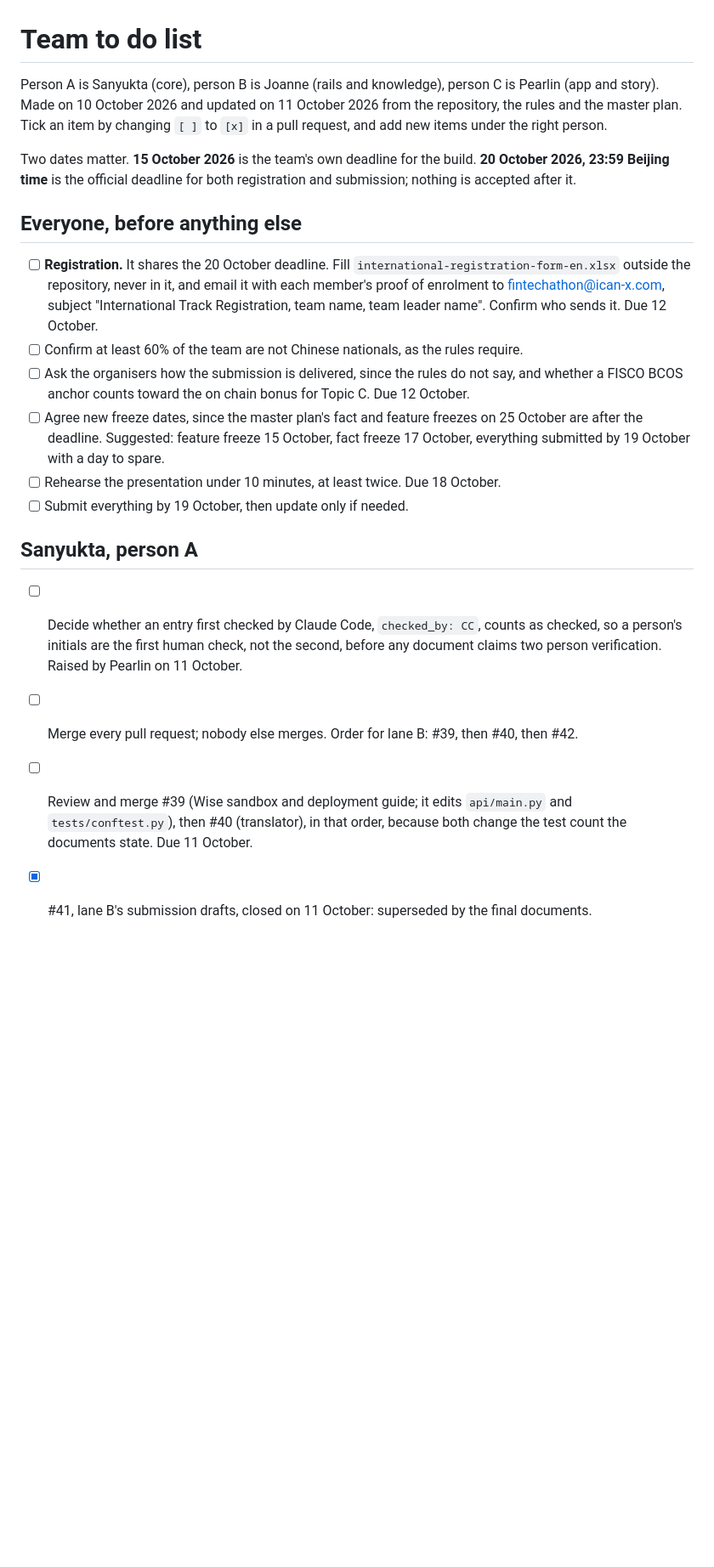
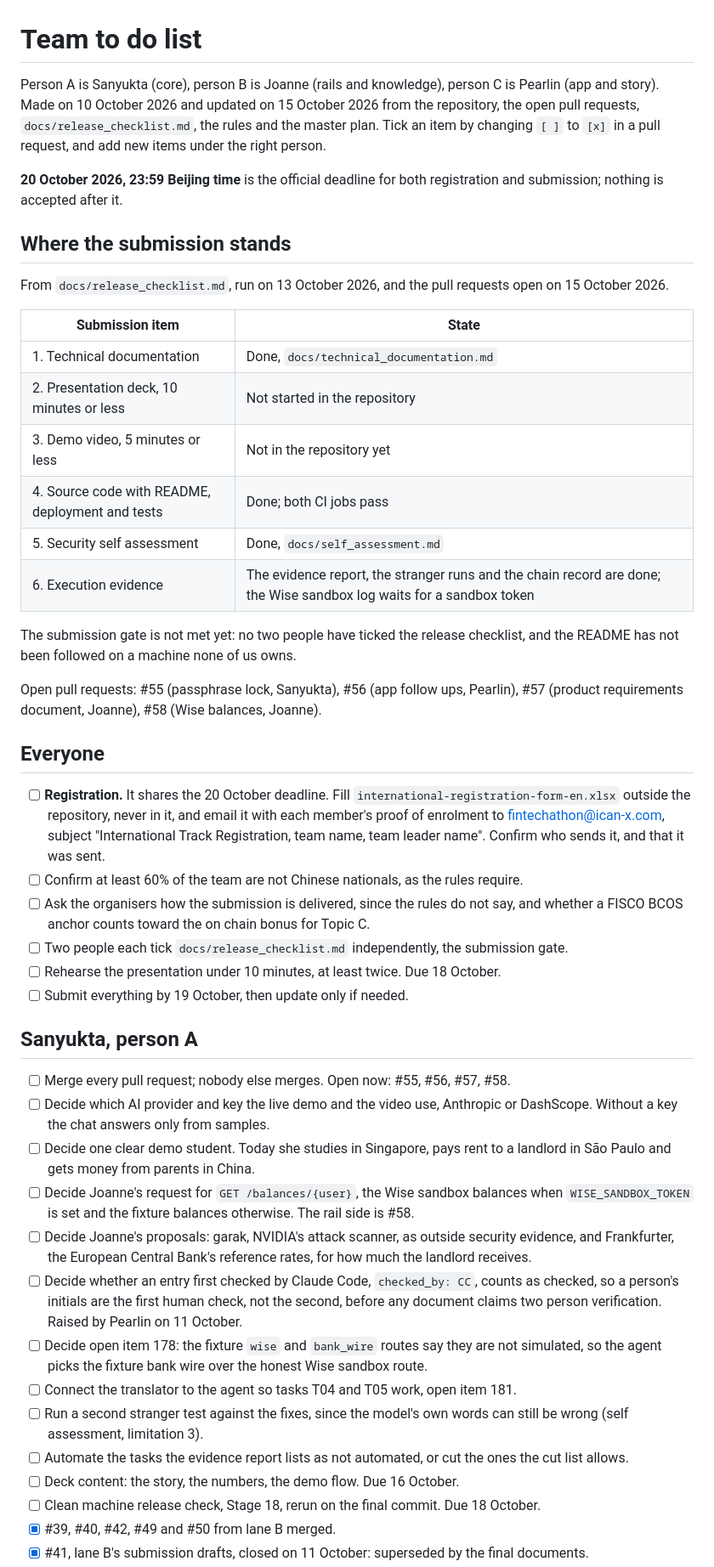
Before and after one commit to sanyuktaphanse/lifeline, a Markdown page: docs/hackathon/todo.md, the part around one of its changes. Shown at 85% size. Drawn GitHub-style; blank space fills up the shorter version.

Commit message:
To do list from the repository on 15 October: submission item status, open pull requests, each person's open and done items
Co-Authored-By: Claude Opus 5.5 <noreply@anthropic.com>

```diff
--- a/docs/hackathon/todo.md
+++ b/docs/hackathon/todo.md
@@ -1,22 +1,48 @@
 # Team to do list
 
-Person A is Sanyukta (core), person B is Joanne (rails and knowledge), person C is Pearlin (app and story). Made on 10 October 2026 and updated on 11 October 2026 from the repository, the rules and the master plan. Tick an item by changing `[ ]` to `[x]` in a pull request, and add new items under the right person.
+Person A is Sanyukta (core), person B is Joanne (rails and knowledge), person C is Pearlin (app and story). Made on 10 October 2026 and updated on 15 October 2026 from the repository, the open pull requests, `docs/release_checklist.md`, the rules and the master plan. Tick an item by changing `[ ]` to `[x]` in a pull request, and add new items under the right person.
 
-Two dates matter. **15 October 2026** is the team's own deadline for the build. **20 October 2026, 23:59 Beijing time** is the official deadline for both registration and submission; nothing is accepted after it.
+**20 October 2026, 23:59 Beijing time** is the official deadline for both registration and submission; nothing is accepted after it.
 
-## Everyone, before anything else
+## Where the submission stands
 
-- [ ] **Registration.** It shares the 20 October deadline. Fill `international-registration-form-en.xlsx` outside the repository, never in it, and email it with each member's proof of enrolment to fintechathon@ican-x.com, subject "International Track Registration, team name, team leader name". Confirm who sends it. Due 12 October.
+From `docs/release_checklist.md`, run on 13 October 2026, and the pull requests open on 15 October 2026.
+
+| Submission item | State |
+| --- | --- |
+| 1. Technical documentation | Done, `docs/technical_documentation.md` |
+| 2. Presentation deck, 10 minutes or less | Not started in the repository |
+| 3. Demo video, 5 minutes or less | Not in the repository yet |
+| 4. Source code with README, deployment and tests | Done; both CI jobs pass |
+| 5. Security self assessment | Done, `docs/self_assessment.md` |
+| 6. Execution evidence | The evidence report, the stranger runs and the chain record are done; the Wise sandbox log waits for a sandbox token |
+
+The submission gate is not met yet: no two people have ticked the release checklist, and the README has not been followed on a machine none of us owns.
+
+Open pull requests: #55 (passphrase lock, Sanyukta), #56 (app follow ups, Pearlin), #57 (product requirements document, Joanne), #58 (Wise balances, Joanne).
+
+## Everyone
+
+- [ ] **Registration.** It shares the 20 October deadline. Fill `international-registration-form-en.xlsx` outside the repository, never in it, and email it with each member's proof of enrolment to fintechathon@ican-x.com, subject "International Track Registration, team name, team leader name". Confirm who sends it, and that it was sent.
 - [ ] Confirm at least 60% of the team are not Chinese nationals, as the rules require.
-- [ ] Ask the organisers how the submission is delivered, since the rules do not say, and whether a FISCO BCOS anchor counts toward the on chain bonus for Topic C. Due 12 October.
-- [ ] Agree new freeze dates, since the master plan's fact and feature freezes on 25 October are after the deadline. Suggested: feature freeze 15 October, fact freeze 17 October, everything submitted by 19 October with a day to spare.
+- [ ] Ask the organisers how the submission is delivered, since the rules do not say, and whether a FISCO BCOS anchor counts toward the on chain bonus for Topic C.
+- [ ] Two people each tick `docs/release_checklist.md` independently, the submission gate.
 - [ ] Rehearse the presentation under 10 minutes, at least twice. Due 18 October.
 - [ ] Submit everything by 19 October, then update only if needed.
 
 ## Sanyukta, person A
 
+- [ ] Merge every pull request; nobody else merges. Open now: #55, #56, #57, #58.
+- [ ] Decide which AI provider and key the live demo and the video use, Anthropic or DashScope. Without a key the chat answers only from samples.
+- [ ] Decide one clear demo student. Today she studies in Singapore, pays rent to a landlord in São Paulo and gets money from parents in China.
+- [ ] Decide Joanne's request for `GET /balances/{user}`, the Wise sandbox balances when `WISE_SANDBOX_TOKEN` is set and the fixture balances otherwise. The rail side is #58.
+- [ ] Decide Joanne's proposals: garak, NVIDIA's attack scanner, as outside security evidence, and Frankfurter, the European Central Bank's reference rates, for how much the landlord receives.
 - [ ] Decide whether an entry first checked by Claude Code, `checked_by: CC`, counts as checked, so a person's initials are the first human check, not the second, before any document claims two person verification. Raised by Pearlin on 11 October.
-- [ ] Merge every pull request; nobody else merges. Order for lane B: #39, then #40, then #42.
-
-- [ ] Review and merge #39 (Wise sandbox and deployment guide; it edits `api/main.py` and `tests/conftest.py`), then #40 (translator), in that order, because both change the test count the documents state. Due 11 October.
+- [ ] Decide open item 178: the fixture `wise` and `bank_wire` routes say they are not simulated, so the agent picks the fixture bank wire over the honest Wise sandbox route.
+- [ ] Connect the translator to the agent so tasks T04 and T05 work, open item 181.
+- [ ] Run a second stranger test against the fixes, since the model's own words can still be wrong (self assessment, limitation 3).
+- [ ] Automate the tasks the evidence report lists as not automated, or cut the ones the cut list allows.
+- [ ] Deck content: the story, the numbers, the demo flow. Due 16 October.
+- [ ] Clean machine release check, Stage 18, rerun on the final commit. Due 18 October.
+- [x] #39, #40, #42, #49 and #50 from lane B merged.
 - [x] #41, lane B's submission drafts, closed on 11 October: superseded by the final documents.
```
Also changed, not shown: other parts of docs/hackathon/todo.md (+20 -21 lines).
